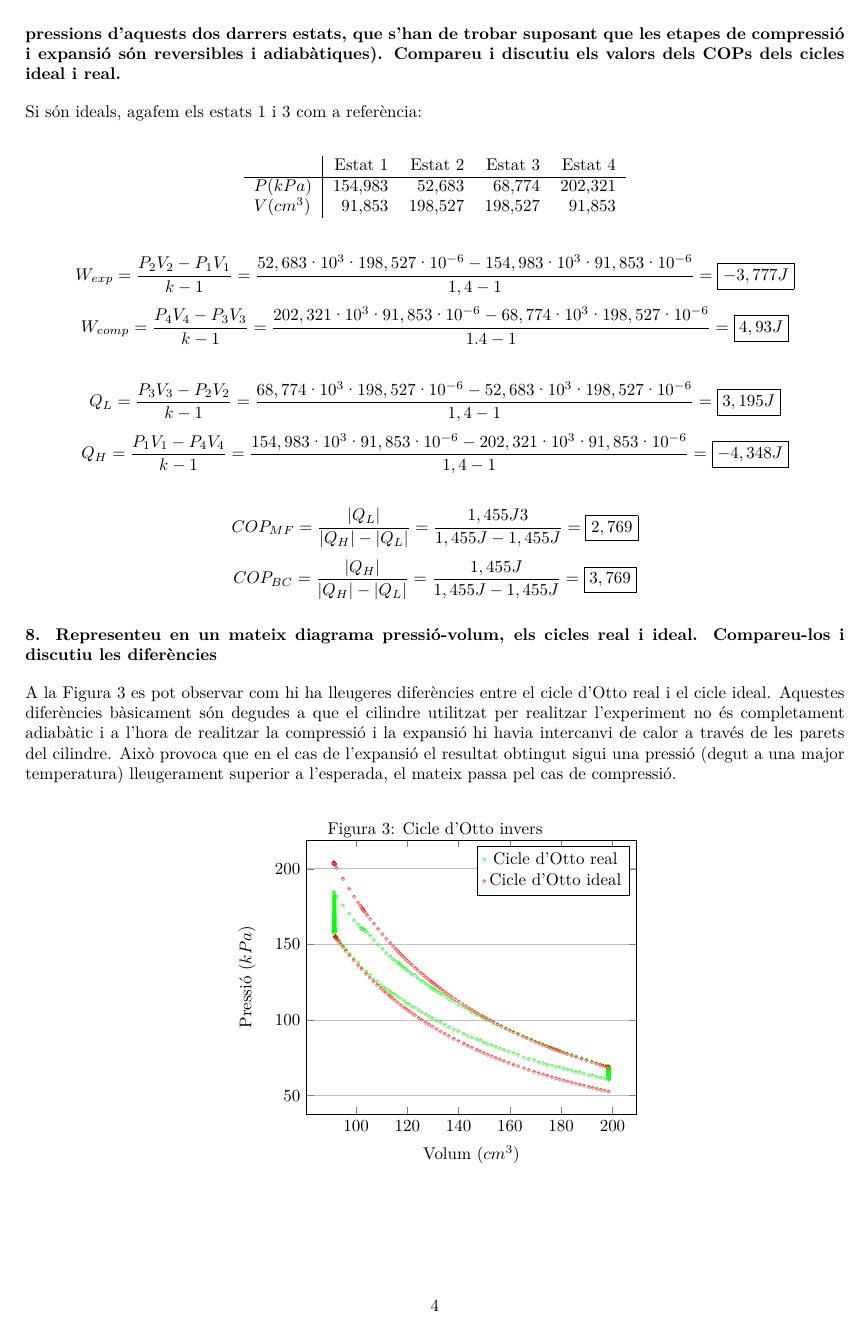
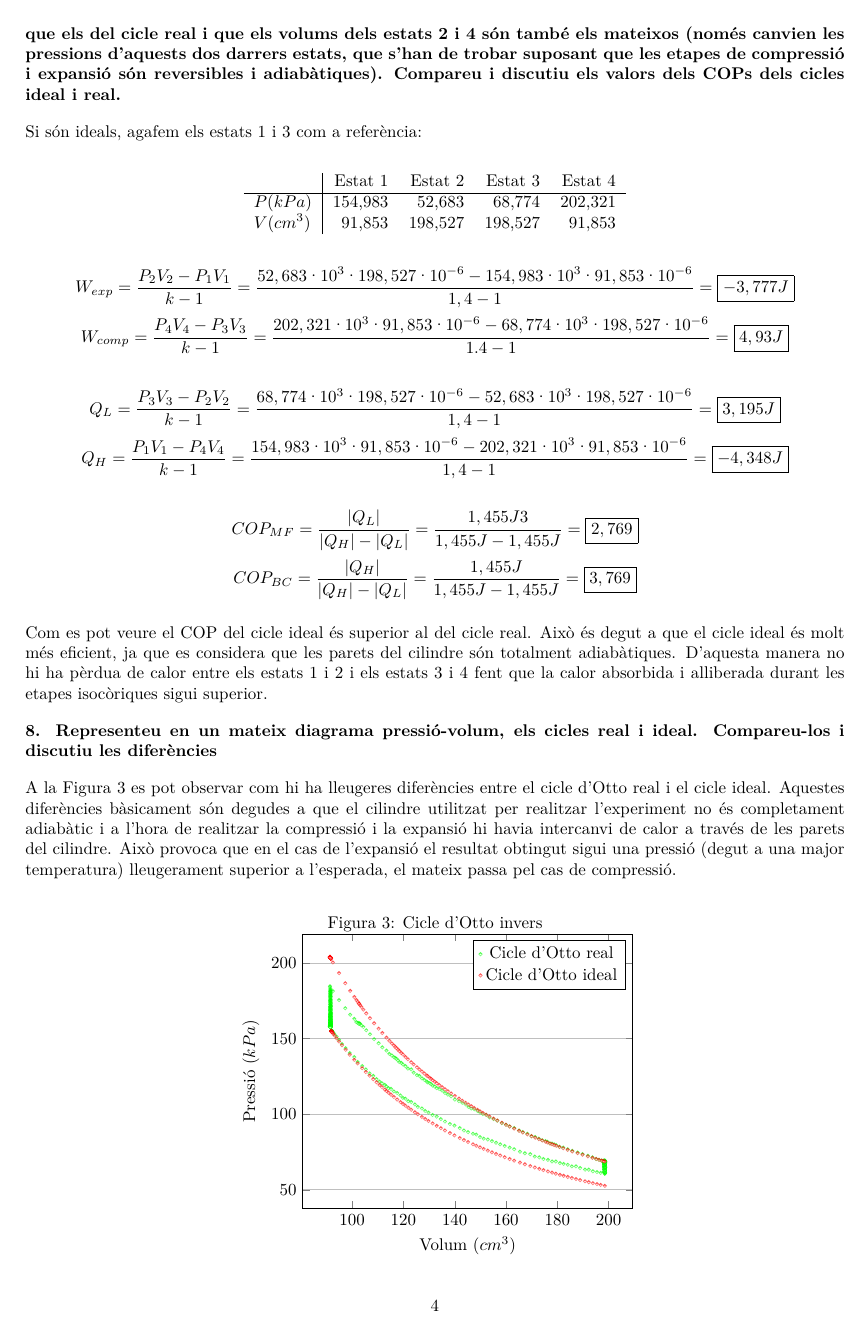
Before and after one commit to jmigual/ETSEIB-Termo-Prac, a LaTeX document (Practica_2/Practica_2.tex): page 4 of 7. Compiled offline with XeLaTeX; TikZ figures are drawn from their code, not taken from saved files.

Commit message:
Added comment to question 7

```diff
--- a/Practica_2/Practica_2.tex
+++ b/Practica_2/Practica_2.tex
@@ -11,6 +11,8 @@
 
 \usepgfplotslibrary{external}
 \tikzexternalize
+
+\pgfplotsset{compat=1.14}
 
 \setlength{\parindent}{0pt}
 \setlength{\parskip}{1em}
@@ -212,6 +214,8 @@ COP_{BC} = \frac{|Q_H|}{|Q_H| - |Q_L|} =
 \frac{1,455J}{1,455J - 1,455J} = \boxed{3,769}
 $$
 
+Com es pot veure el COP del cicle ideal és superior al del cicle real. Això és degut a que el cicle ideal és molt més eficient, ja que es considera que les parets del cilindre són totalment adiabàtiques. D'aquesta manera no hi ha pèrdua de calor entre els estats 1 i 2 i els estats 3 i 4 fent que la calor absorbida i alliberada durant les etapes isocòriques sigui superior.
+
 \textbf{8. Representeu en un mateix diagrama pressió-volum, els cicles real i ideal. Compareu-los i discutiu les diferències}
 
 A la \autoref{fig:cicle_otto_invers} es pot observar com hi ha lleugeres diferències entre el cicle d'Otto real i el cicle ideal. Aquestes diferències bàsicament són degudes a que el cilindre utilitzat per realitzar l'experiment no és completament adiabàtic i a l'hora de realitzar la compressió i la expansió hi havia intercanvi de calor a través de les parets del cilindre. Això provoca que en el cas de l'expansió el resultat obtingut sigui una pressió (degut a una major temperatura) lleugerament superior a l'esperada, el mateix passa pel cas de compressió.
```
